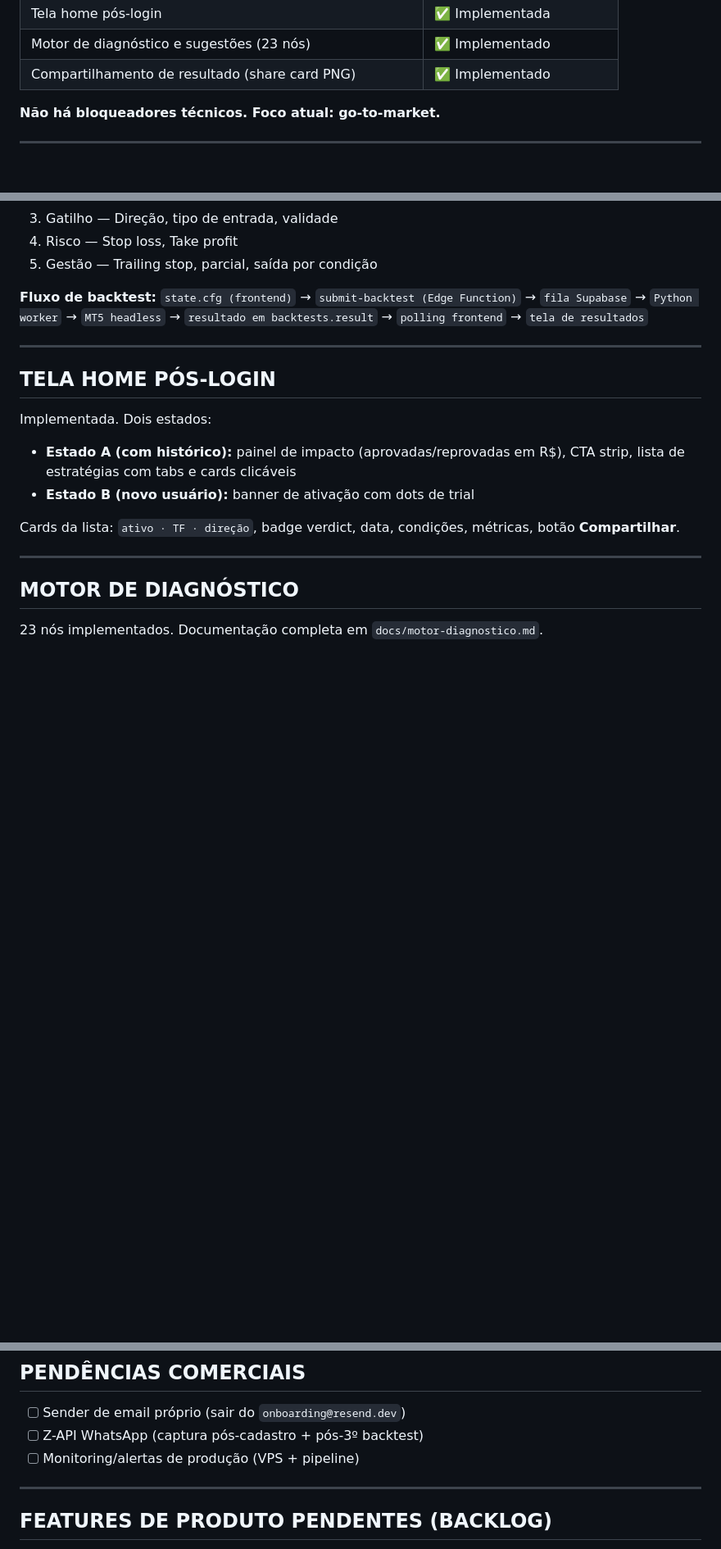
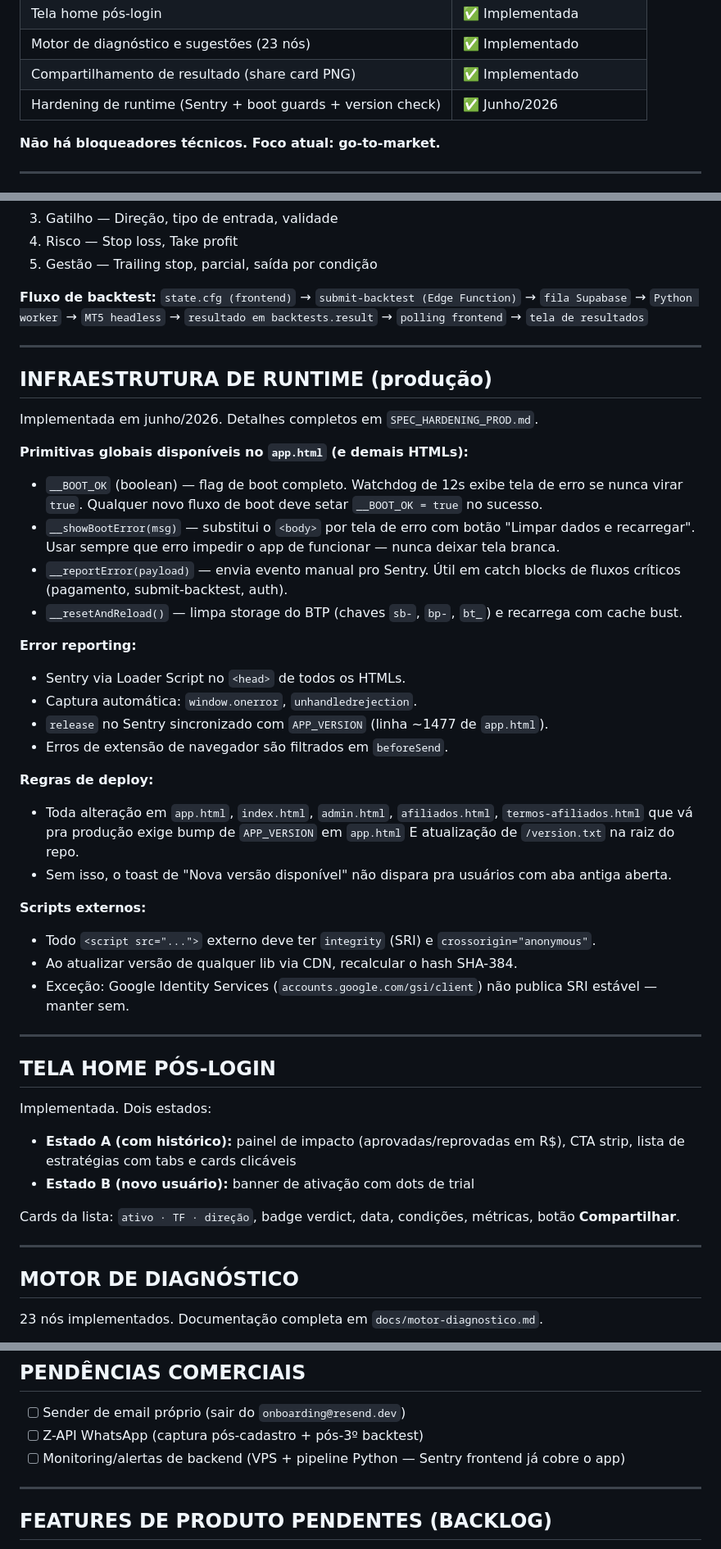
Before and after one commit to clayton120178-sketch/backtest-pro, a Markdown page: CLAUDE.md, 3 parts joined by grey strips. Shown at 82% size. Drawn GitHub-style; blank space fills up the shorter version.

Commit message:
docs(CLAUDE.md): documentar infraestrutura de runtime (hardening prod)
- adiciona linha de status do hardening (junho/2026)
- nova seção INFRAESTRUTURA DE RUNTIME com primitivas globais (__BOOT_OK, __showBootError, __reportError, __resetAndReload)
- regras de bump de APP_VERSION + version.txt em deploys
- regra de SRI em scripts externos
- atualiza item de monitoring nas pendências comerciais
- adiciona SPEC_HARDENING_PROD.md ao índice de docs

```diff
--- a/CLAUDE.md
+++ b/CLAUDE.md
@@ -29,6 +29,7 @@
 | Tela home pós-login | ✅ Implementada |
 | Motor de diagnóstico e sugestões (23 nós) | ✅ Implementado |
 | Compartilhamento de resultado (share card PNG) | ✅ Implementado |
+| Hardening de runtime (Sentry + boot guards + version check) | ✅ Junho/2026 |
 
 **Não há bloqueadores técnicos. Foco atual: go-to-market.**
 
@@ -74,6 +75,34 @@
 
 **Fluxo de backtest:**
 `state.cfg (frontend)` → `submit-backtest (Edge Function)` → `fila Supabase` → `Python worker` → `MT5 headless` → `resultado em backtests.result` → `polling frontend` → `tela de resultados`
+
+---
+
+## INFRAESTRUTURA DE RUNTIME (produção)
+
+Implementada em junho/2026. Detalhes completos em `SPEC_HARDENING_PROD.md`.
+
+**Primitivas globais disponíveis no `app.html` (e demais HTMLs):**
+
+- `__BOOT_OK` (boolean) — flag de boot completo. Watchdog de 12s exibe tela de erro se nunca virar `true`. Qualquer novo fluxo de boot deve setar `__BOOT_OK = true` no sucesso.
+- `__showBootError(msg)` — substitui o `<body>` por tela de erro com botão "Limpar dados e recarregar". Usar sempre que erro impedir o app de funcionar — nunca deixar tela branca.
+- `__reportError(payload)` — envia evento manual pro Sentry. Útil em catch blocks de fluxos críticos (pagamento, submit-backtest, auth).
+- `__resetAndReload()` — limpa storage do BTP (chaves `sb-`, `bp-`, `bt_`) e recarrega com cache bust.
+
+**Error reporting:**
+- Sentry via Loader Script no `<head>` de todos os HTMLs.
+- Captura automática: `window.onerror`, `unhandledrejection`.
+- `release` no Sentry sincronizado com `APP_VERSION` (linha ~1477 de `app.html`).
+- Erros de extensão de navegador são filtrados em `beforeSend`.
+
+**Regras de deploy:**
+- Toda alteração em `app.html`, `index.html`, `admin.html`, `afiliados.html`, `termos-afiliados.html` que vá pra produção exige bump de `APP_VERSION` em `app.html` E atualização de `/version.txt` na raiz do repo.
+- Sem isso, o toast de "Nova versão disponível" não dispara pra usuários com aba antiga aberta.
+
+**Scripts externos:**
+- Todo `<script src="...">` externo deve ter `integrity` (SRI) e `crossorigin="anonymous"`.
+- Ao atualizar versão de qualquer lib via CDN, recalcular o hash SHA-384.
+- Exceção: Google Identity Services (`accounts.google.com/gsi/client`) não publica SRI estável — manter sem.
 
 ---
 
@@ -142,7 +171,7 @@ Cobranças avulsas (não recorrentes). Free trial: 5 backtests gratuitos.
 
 - [ ] Sender de email próprio (sair do `onboarding@resend.dev`)
 - [ ] Z-API WhatsApp (captura pós-cadastro + pós-3º backtest)
-- [ ] Monitoring/alertas de produção (VPS + pipeline)
+- [ ] Monitoring/alertas de backend (VPS + pipeline Python — Sentry frontend já cobre o app)
 
 ---
 
```
Also changed, not shown: other parts of CLAUDE.md (+1 -0 lines).
